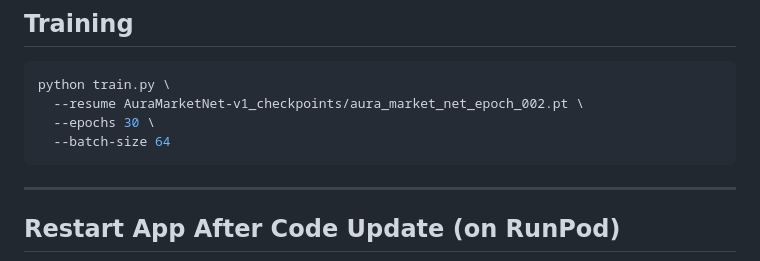
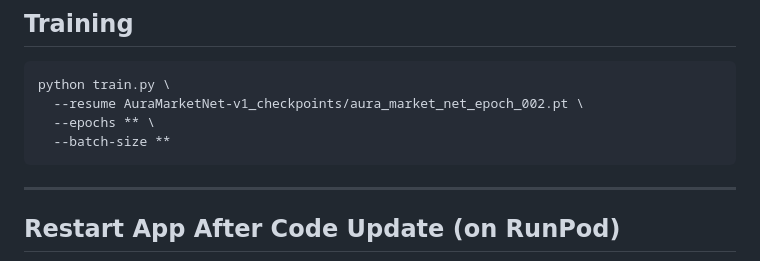
Before and after one commit to MahadeMishuk/AuraMarketNet, a Markdown page: README.md, the part around one of its changes. Rendered like a GitHub page.

````diff
--- a/README.md
+++ b/README.md
@@ -123,8 +158,8 @@ pip install -r /workspace/AuraMarketNet/requirements.txt && python /workspace/Au
 ```bash
 python train.py \
   --resume AuraMarketNet-v1_checkpoints/aura_market_net_epoch_002.pt \
-  --epochs 30 \
-  --batch-size 64
+  --epochs ** \
+  --batch-size **
 ```
 
 ---
````
Also changed, not shown: other parts of README.md (+84 -4 lines).
